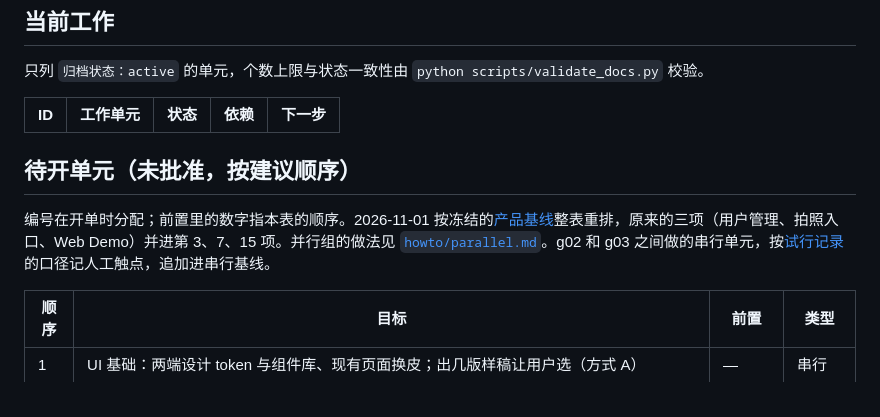
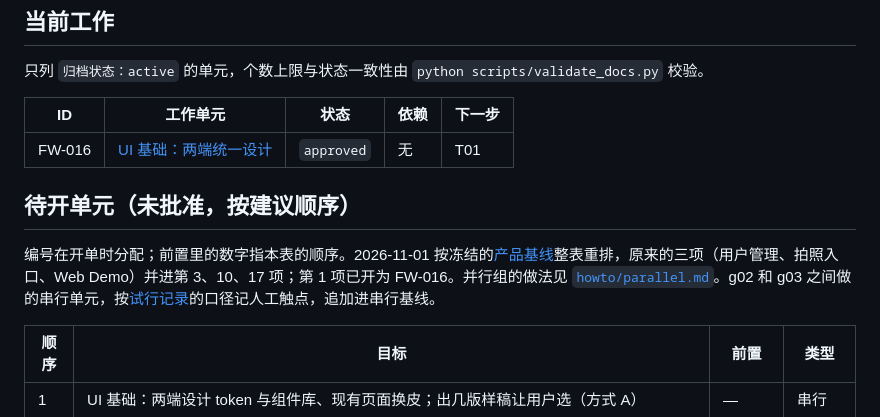
Before and after one commit to XuHaoRan777/FloorWalk, a Markdown page: docs/backlog.md, the part around the change. GitHub-like rendering.

Commit message:
FW-016 批准 UI 基础单元的 spec 与 plan
- 两端统一设计，分方向、结构、质感三个阶段，每阶段写死可改范围与必须用的 skill；design-taste-frontend 用于阶段 1 出方向、阶段 3 按 app-screen 改版
- 方式 A：用户挑方向、终验各一次；9 条 AC、8 个任务
- 预授权样式相关依赖；执行器缺 skill 就停下
- Backlog 登记 FW-016 为 approved

Co-Authored-By: Claude Opus 5.5 (1M context) <noreply@anthropic.com>

```diff
--- a/docs/backlog.md
+++ b/docs/backlog.md
@@ -36,12 +36,13 @@
 
 只列 `归档状态：active` 的单元，个数上限与状态一致性由 `python scripts/validate_docs.py` 校验。
 
-| ID  | 工作单元 | 状态 | 依赖 | 下一步 |
-| --- | -------- | ---- | ---- | ------ |
+| ID     | 工作单元                                                   | 状态       | 依赖 | 下一步 |
+| ------ | ---------------------------------------------------------- | ---------- | ---- | ------ |
+| FW-016 | [UI 基础：两端统一设计](work/FW-016-ui-foundation/spec.md) | `approved` | 无   | T01    |
 
 ## 待开单元（未批准，按建议顺序）
 
-编号在开单时分配；前置里的数字指本表的顺序。2026-11-01 按冻结的[产品基线](context/product.md)整表重排，原来的三项（用户管理、拍照入口、Web Demo）并进第 3、7、15 项。并行组的做法见 [`howto/parallel.md`](howto/parallel.md)。g02 和 g03 之间做的串行单元，按[试行记录](parallel-trial.md)的口径记人工触点，追加进串行基线。
+编号在开单时分配；前置里的数字指本表的顺序。2026-11-01 按冻结的[产品基线](context/product.md)整表重排，原来的三项（用户管理、拍照入口、Web Demo）并进第 3、10、17 项；第 1 项已开为 FW-016。并行组的做法见 [`howto/parallel.md`](howto/parallel.md)。g02 和 g03 之间做的串行单元，按[试行记录](parallel-trial.md)的口径记人工触点，追加进串行基线。
 
 | 顺序 | 目标                                                                                                                                                                                            | 前置      | 类型       |
 | ---- | ----------------------------------------------------------------------------------------------------------------------------------------------------------------------------------------------- | --------- | ---------- |
```
Also changed, not shown: 2 other files.
